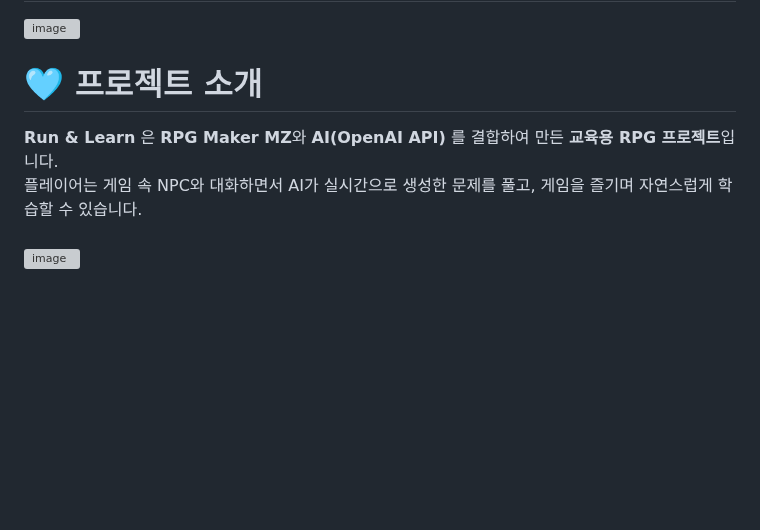
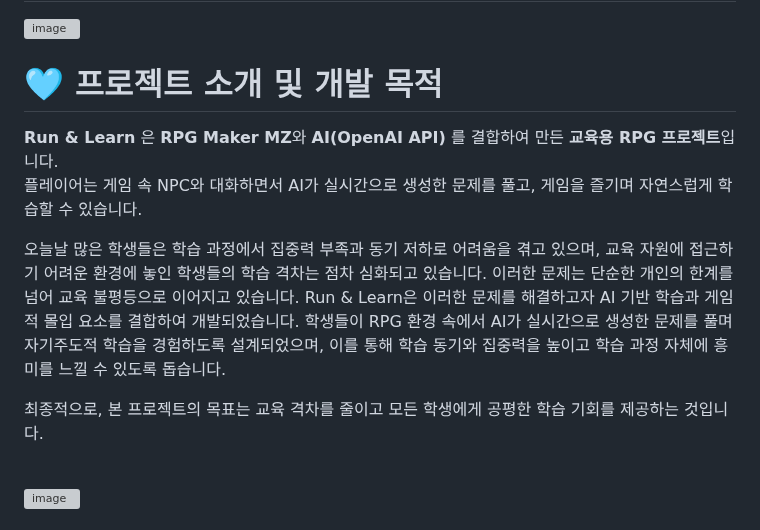
Before and after one commit to Chungyejin/-, a Markdown page: README.md, the part around the change. Drawn GitHub-style; blank space fills up the shorter version; grey boxes are pictures that could not be loaded.

```diff
--- a/README.md
+++ b/README.md
@@ -2,9 +2,15 @@
 <img width="800" height="450" alt="image" src="https://github.com/user-attachments/assets/554f0465-63d7-46d0-9320-ee9bfed84249" />
 
 
-# 🩵 프로젝트 소개
+# 🩵 프로젝트 소개 및 개발 목적
 **Run & Learn** 은 **RPG Maker MZ**와 **AI(OpenAI API)** 를 결합하여 만든 **교육용 RPG 프로젝트**입니다.
 플레이어는 게임 속 NPC와 대화하면서 AI가 실시간으로 생성한 문제를 풀고, 게임을 즐기며 자연스럽게 학습할 수 있습니다.
+
+오늘날 많은 학생들은 학습 과정에서 집중력 부족과 동기 저하로 어려움을 겪고 있으며, 교육 자원에 접근하기 어려운 환경에 놓인 학생들의 학습 격차는 점차 심화되고 있습니다. 이러한 문제는 단순한 개인의 한계를 넘어 교육 불평등으로 이어지고 있습니다.
+Run & Learn은 이러한 문제를 해결하고자 AI 기반 학습과 게임적 몰입 요소를 결합하여 개발되었습니다. 학생들이 RPG 환경 속에서 AI가 실시간으로 생성한 문제를 풀며 자기주도적 학습을 경험하도록 설계되었으며, 이를 통해 학습 동기와 집중력을 높이고 학습 과정 자체에 흥미를 느낄 수 있도록 돕습니다.
+
+최종적으로, 본 프로젝트의 목표는 교육 격차를 줄이고 모든 학생에게 공평한 학습 기회를 제공하는 것입니다.
+
 <br>
 <img width="800" height="450" alt="image" src="https://github.com/user-attachments/assets/f303227f-81eb-4384-95c7-0f915b602927" />
 
```
